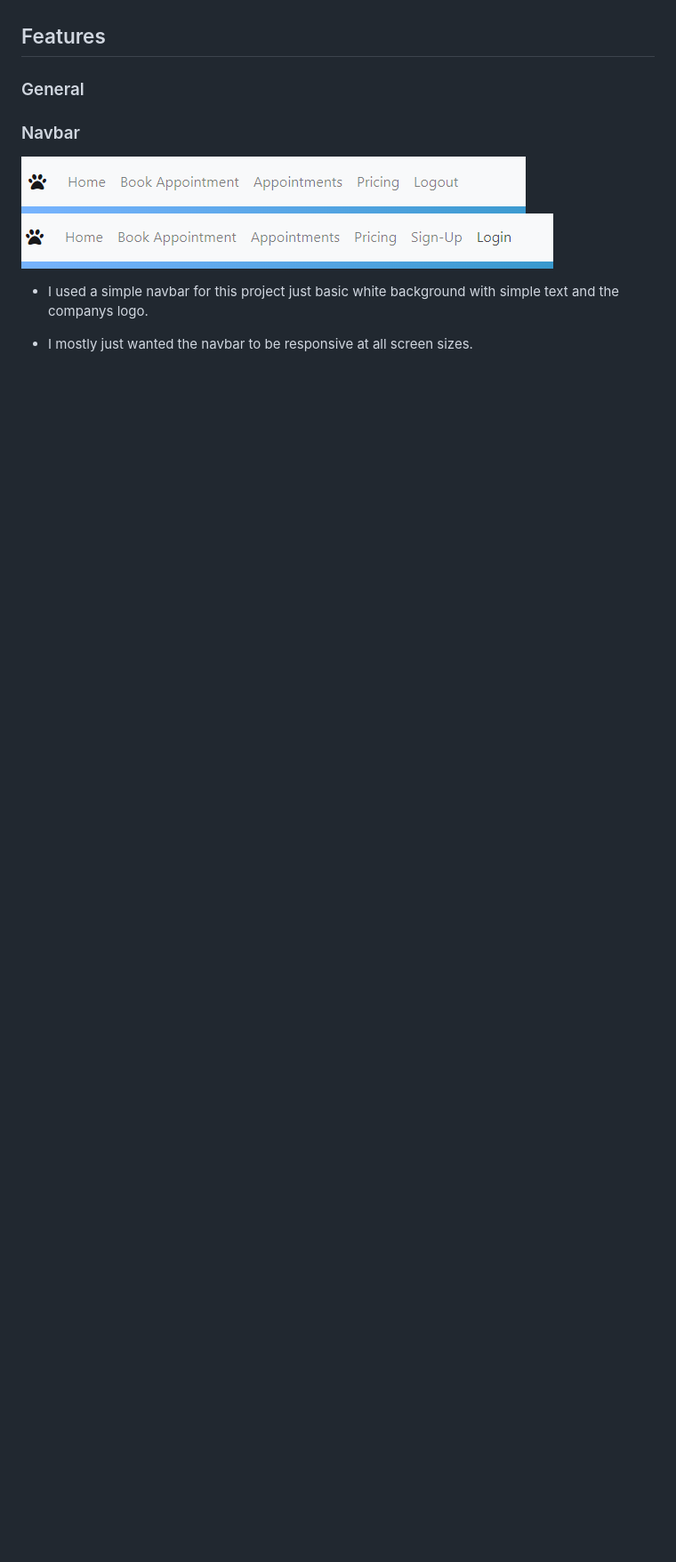
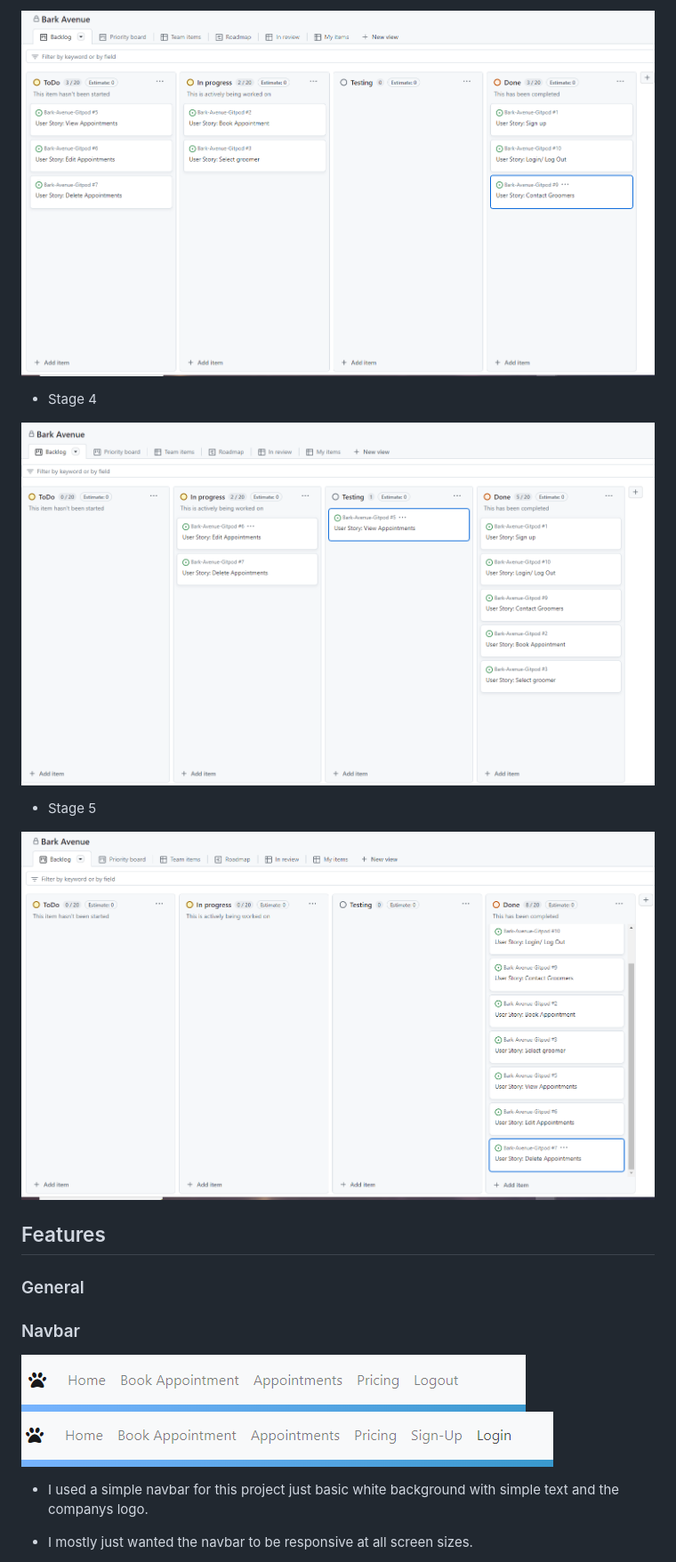
Before and after one commit to JKirkby95/Bark-Avenue-Gitpod, a Markdown page: README.md, the part around the change printed below. Shown: that part at 89% size. GitHub-like rendering; pictures changed too: media/stage3.png (added), media/stage4.png (added), media/stage5.png (added); blank space fills up the shorter version.

Commit message:
add user stories to readme

```diff
--- a/README.md
+++ b/README.md
@@ -99,3 +114,13 @@ Appointments | ![Appointments](media/appointments_wireframe.png) |
+![Stage3](media/stage3.png)
+
+- Stage 4
+
+![Stage4](media/stage4.png)
+
+- Stage 5
+
+![Stage5](media/stage5.png)
+
 ## Features
 
 ### General
```
Also changed, not shown: other parts of README.md (+19 -0 lines), media/stage1.png (added), media/stage2.png (added).
